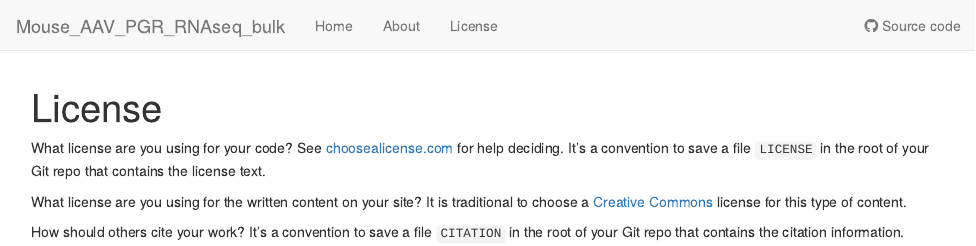
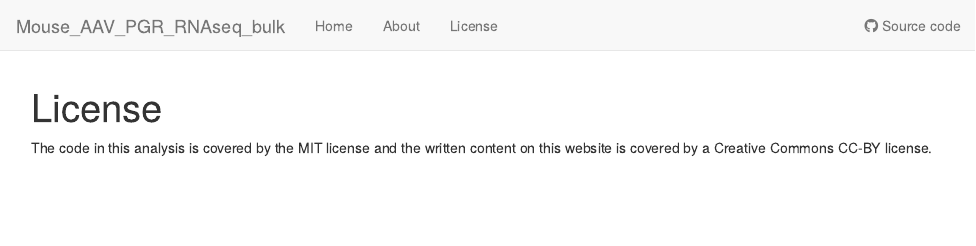
Before and after one commit to evangelynsim/Mouse_AAV_PGR_RNAseq_bulk, an R Markdown document (analysis/license.Rmd): the page in a window 1100 px wide, from its top. Rendered offline with R 4.5, knitr and Pandoc, with nearby package versions; drawn as R Markdown's standard HTML page in place of the format the file asks for.

```diff
--- a/analysis/license.Rmd
+++ b/analysis/license.Rmd
@@ -7,15 +7,4 @@
   chunk_output_type: console
 ---
 
-What license are you using for your code? See [choosealicense.com][choose] for
-help deciding. It's a convention to save a file `LICENSE` in the root of your
-Git repo that contains the license text.
-
-What license are you using for the written content on your site? It is
-traditional to choose a [Creative Commons][cc] license for this type of content.
-
-[choose]: http://choosealicense.com/
-[cc]: https://creativecommons.org/choose/
-
-How should others cite your work? It's a convention to save a file `CITATION`
-in the root of your Git repo that contains the citation information.
+The code in this analysis is covered by the MIT license and the written content on this website is covered by a Creative Commons CC-BY license.
```
Also changed, not shown: analysis/02.Trimming_and_Mapping.Rmd (+1 -1 lines), analysis/04.MDS.Rmd (+1 -1 lines), analysis/05.EdgeR_and_ScatterPlot.Rmd (+1 -1 lines), analysis/06.GSEA.Rmd (+1 -1 lines), analysis/about.Rmd (+1 -1 lines).
